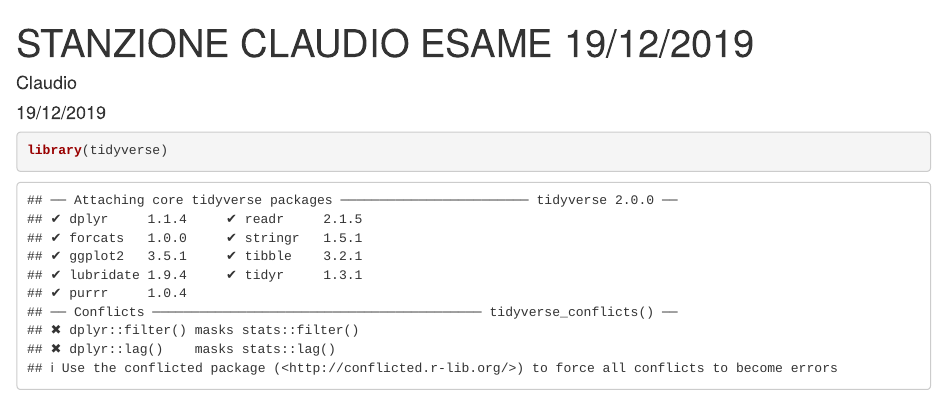
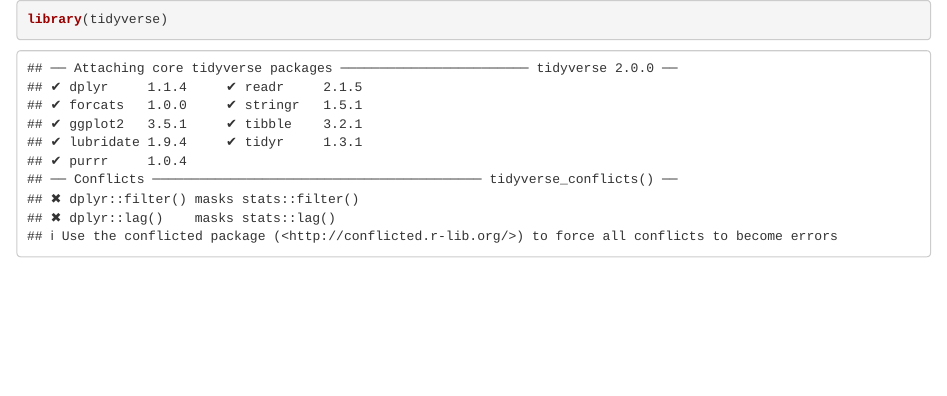
Before and after one commit to claudiostanzione/Statistical-Inference-for-Big-Data, an R Markdown document (Final Report.Rmd): the page in a window 1100 px wide, from its top. Rendered offline with R 4.5, knitr and Pandoc, with nearby package versions; some code elsewhere in the file could not run offline.

Commit message:
Update Final Report.Rmd

```diff
--- a/Final Report.Rmd
+++ b/Final Report.Rmd
@@ -1,7 +1,4 @@
 ---
-title: "STANZIONE CLAUDIO ESAME 19/12/2019"
-author: "Claudio"
-date: "19/12/2019"
 output:
   html_document: default
   pdf_document: default
```
